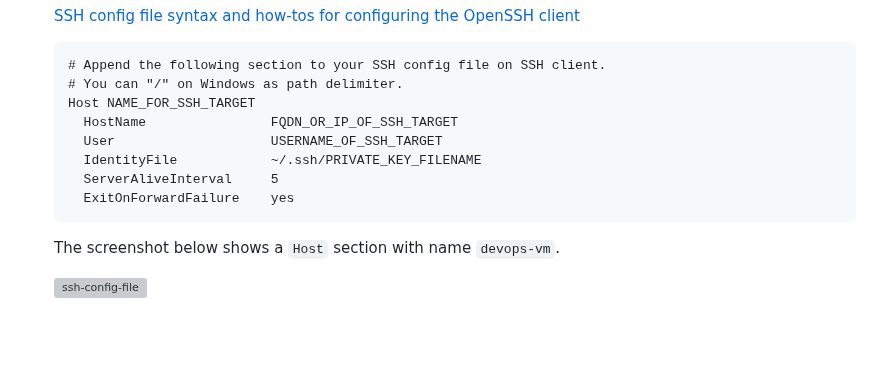
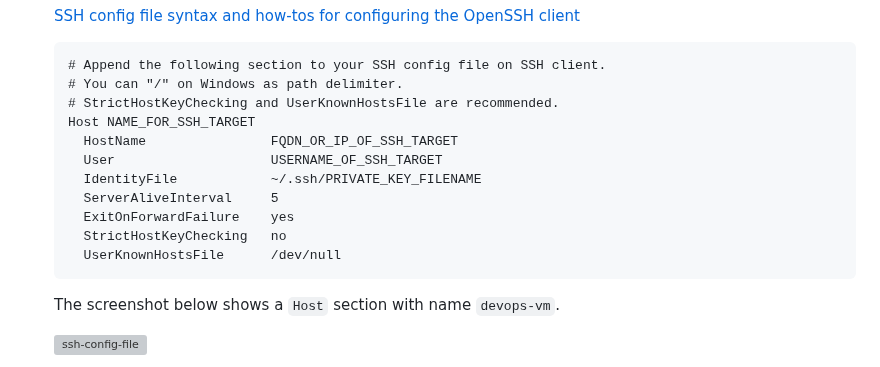
Before and after one commit to sait-lab/devops, a Markdown page: Setup SSH Key-Based Authentication.md, the part around the change. Rendered like a GitHub page; blank space fills up the shorter version; grey boxes are pictures that could not be loaded.

Commit message:
docs: add StrictHostKeyChecking to SSH config demo

````diff
--- a/Setup SSH Key-Based Authentication.md
+++ b/Setup SSH Key-Based Authentication.md
@@ -107,12 +107,15 @@ https://github.com/sait-lab/devops/assets/81775267/df082d3e-b538-4cce-8c14-780dc
    ```
    # Append the following section to your SSH config file on SSH client.
    # You can "/" on Windows as path delimiter.
+   # StrictHostKeyChecking and UserKnownHostsFile are recommended.
    Host NAME_FOR_SSH_TARGET
      HostName                FQDN_OR_IP_OF_SSH_TARGET
      User                    USERNAME_OF_SSH_TARGET
      IdentityFile            ~/.ssh/PRIVATE_KEY_FILENAME
      ServerAliveInterval     5
      ExitOnForwardFailure    yes
+     StrictHostKeyChecking   no
+     UserKnownHostsFile      /dev/null
    ```
 
    The screenshot below shows a `Host` section with name `devops-vm`.
````
